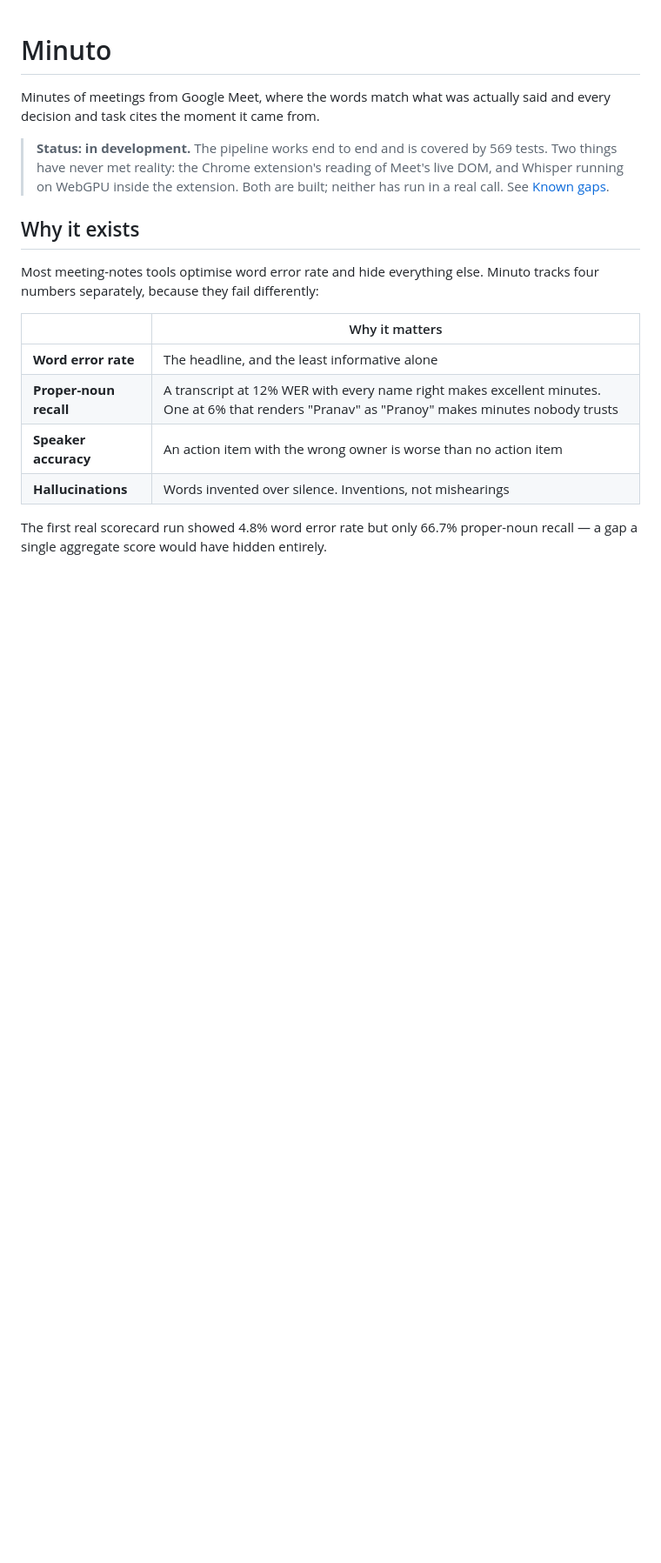
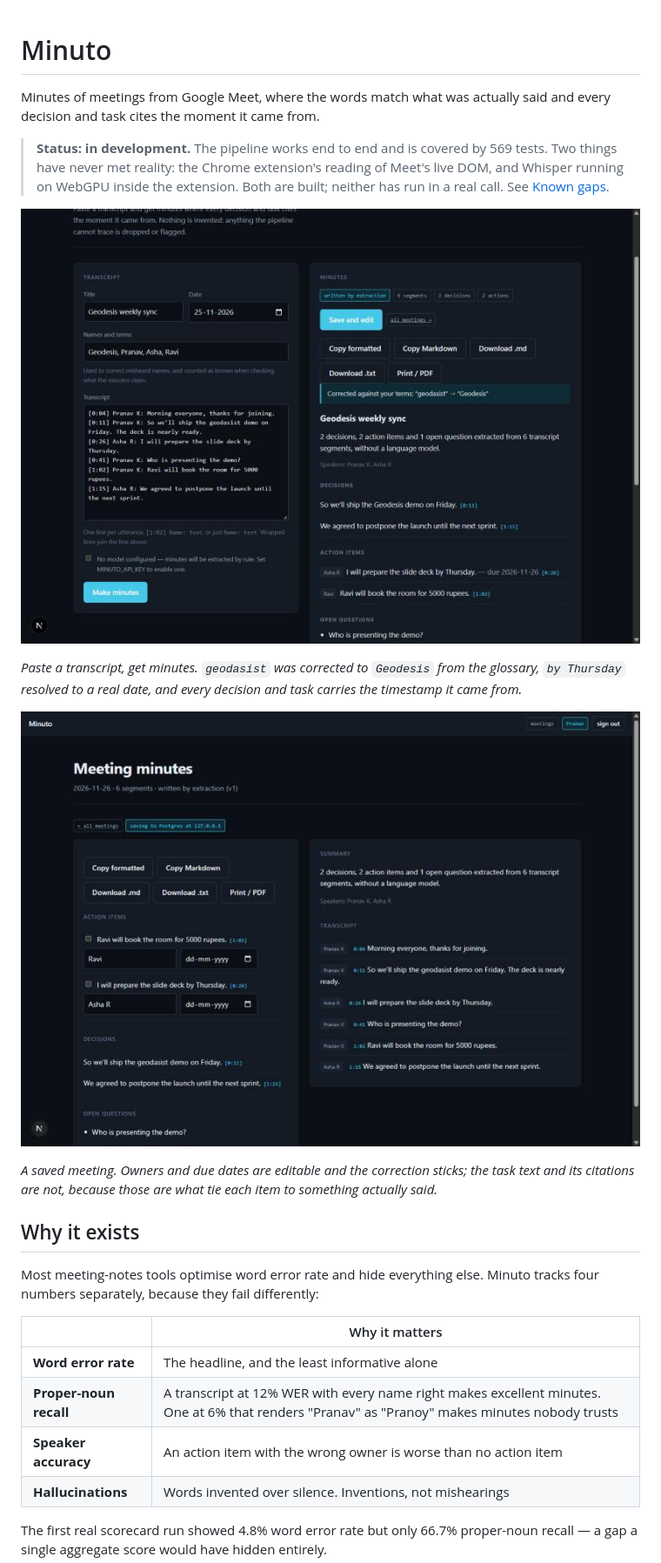
Before and after one commit to PRANAV1740/Minuto, a Markdown page: README.md, the part around the change. Shown at 87% size. Rendered like a GitHub page; pictures changed too: docs/images/editor.jpg (added), docs/images/workbench.jpg (added); blank space fills up the shorter version.

```diff
--- a/README.md
+++ b/README.md
@@ -3,6 +3,14 @@
 Minutes of meetings from Google Meet, where the words match what was actually said and every decision and task cites the moment it came from.
 
 > **Status: in development.** The pipeline works end to end and is covered by 569 tests. Two things have never met reality: the Chrome extension's reading of Meet's live DOM, and Whisper running on WebGPU inside the extension. Both are built; neither has run in a real call. See [Known gaps](#known-gaps).
+
+![The workbench: a transcript on the left, minutes with timestamp citations on the right](docs/images/workbench.jpg)
+
+*Paste a transcript, get minutes. `geodasist` was corrected to `Geodesis` from the glossary, `by Thursday` resolved to a real date, and every decision and task carries the timestamp it came from.*
+
+![A saved meeting: editable owners and due dates beside the transcript](docs/images/editor.jpg)
+
+*A saved meeting. Owners and due dates are editable and the correction sticks; the task text and its citations are not, because those are what tie each item to something actually said.*
 
 ## Why it exists
 
```
Also changed, not shown: 1 other file.
